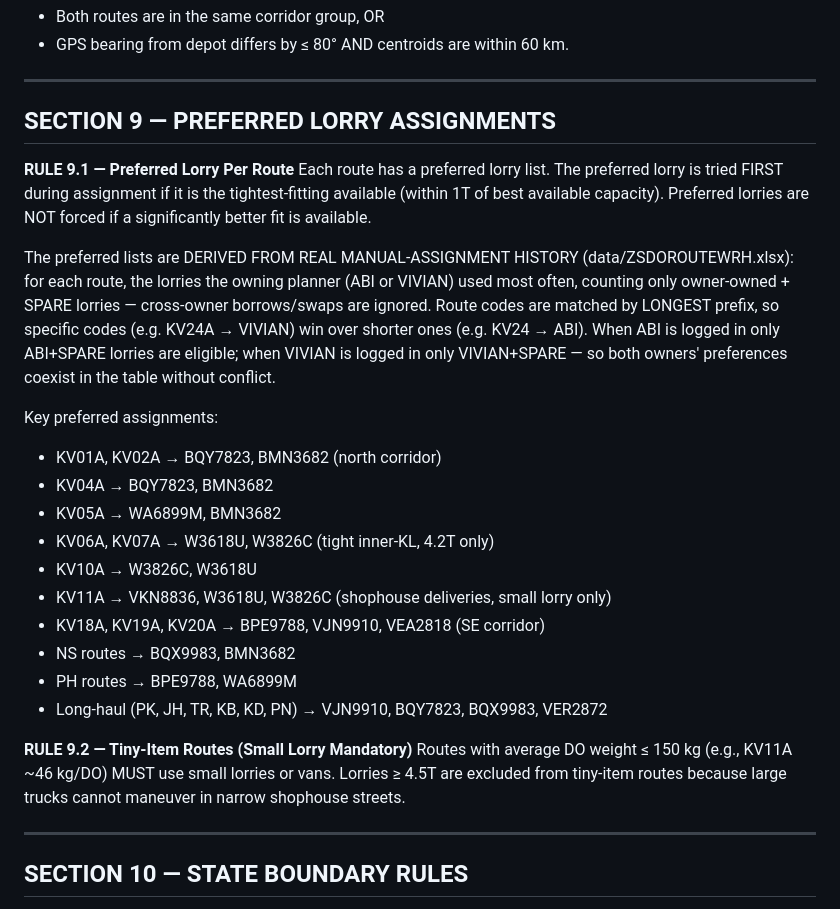
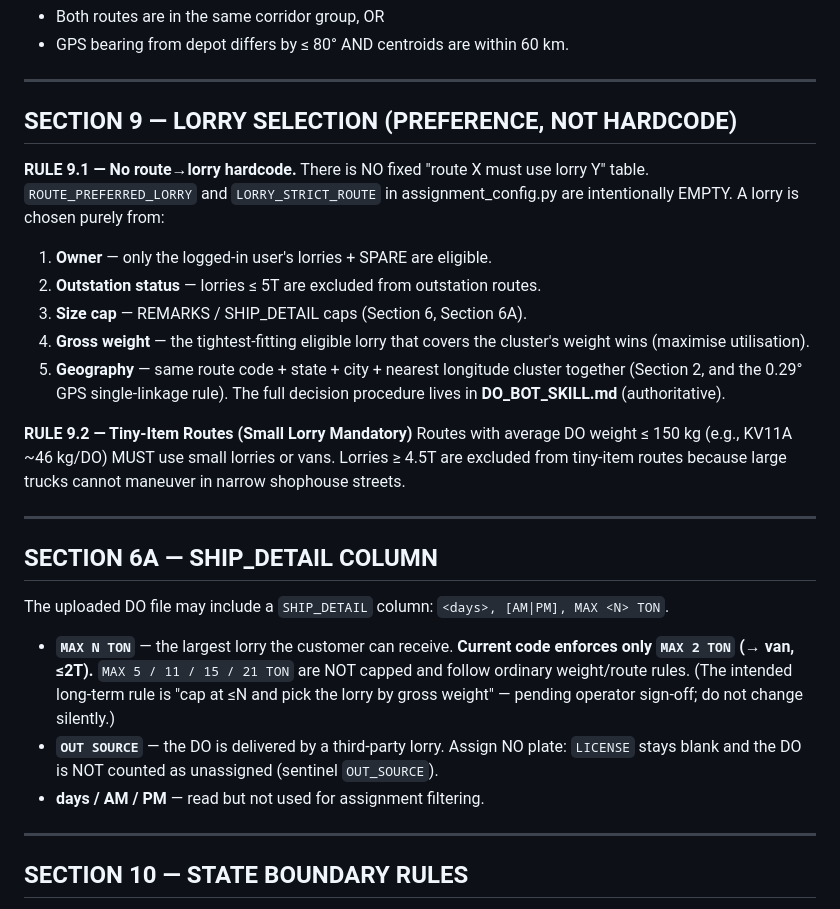
Before and after one commit to AlisonOoi123/DO_bot, a Markdown page: ASSIGNMENT_RULES.md, the part around the change. Rendered like a GitHub page.

```diff
--- a/ASSIGNMENT_RULES.md
+++ b/ASSIGNMENT_RULES.md
@@ -184,33 +184,40 @@ For outstation routes, cross-route sharing is allowed if:
 
 ---
 
-## SECTION 9 — PREFERRED LORRY ASSIGNMENTS
+## SECTION 9 — LORRY SELECTION (PREFERENCE, NOT HARDCODE)
 
-**RULE 9.1 — Preferred Lorry Per Route**
-Each route has a preferred lorry list. The preferred lorry is tried FIRST during assignment if it is the tightest-fitting available (within 1T of best available capacity). Preferred lorries are NOT forced if a significantly better fit is available.
-
-The preferred lists are DERIVED FROM REAL MANUAL-ASSIGNMENT HISTORY (data/ZSDOROUTEWRH.xlsx):
-for each route, the lorries the owning planner (ABI or VIVIAN) used most often,
-counting only owner-owned + SPARE lorries — cross-owner borrows/swaps are ignored.
-Route codes are matched by LONGEST prefix, so specific codes (e.g. KV24A → VIVIAN)
-win over shorter ones (e.g. KV24 → ABI). When ABI is logged in only ABI+SPARE
-lorries are eligible; when VIVIAN is logged in only VIVIAN+SPARE — so both owners'
-preferences coexist in the table without conflict.
-
-Key preferred assignments:
-  - KV01A, KV02A → BQY7823, BMN3682 (north corridor)
-  - KV04A → BQY7823, BMN3682
-  - KV05A → WA6899M, BMN3682
-  - KV06A, KV07A → W3618U, W3826C (tight inner-KL, 4.2T only)
-  - KV10A → W3826C, W3618U
-  - KV11A → VKN8836, W3618U, W3826C (shophouse deliveries, small lorry only)
-  - KV18A, KV19A, KV20A → BPE9788, VJN9910, VEA2818 (SE corridor)
-  - NS routes → BQX9983, BMN3682
-  - PH routes → BPE9788, WA6899M
-  - Long-haul (PK, JH, TR, KB, KD, PN) → VJN9910, BQY7823, BQX9983, VER2872
+**RULE 9.1 — No route→lorry hardcode.**
+There is NO fixed "route X must use lorry Y" table. `ROUTE_PREFERRED_LORRY` and
+`LORRY_STRICT_ROUTE` in assignment_config.py are intentionally EMPTY. A lorry is
+chosen purely from:
+  1. **Owner** — only the logged-in user's lorries + SPARE are eligible.
+  2. **Outstation status** — lorries ≤ 5T are excluded from outstation routes.
+  3. **Size cap** — REMARKS / SHIP_DETAIL caps (Section 6, Section 6A).
+  4. **Gross weight** — the tightest-fitting eligible lorry that covers the
+     cluster's weight wins (maximise utilisation).
+  5. **Geography** — same route code + state + city + nearest longitude cluster
+     together (Section 2, and the 0.29° GPS single-linkage rule).
+The full decision procedure lives in **DO_BOT_SKILL.md** (authoritative).
 
 **RULE 9.2 — Tiny-Item Routes (Small Lorry Mandatory)**
 Routes with average DO weight ≤ 150 kg (e.g., KV11A ~46 kg/DO) MUST use small lorries or vans. Lorries ≥ 4.5T are excluded from tiny-item routes because large trucks cannot maneuver in narrow shophouse streets.
+
+---
+
+## SECTION 6A — SHIP_DETAIL COLUMN
+
+The uploaded DO file may include a `SHIP_DETAIL` column:
+`<days>, [AM|PM], MAX <N> TON`.
+
+- **`MAX N TON`** — the largest lorry the customer can receive. **Current code
+  enforces only `MAX 2 TON` (→ van, ≤2T).** `MAX 5 / 11 / 15 / 21 TON` are NOT
+  capped and follow ordinary weight/route rules. (The intended long-term rule is
+  "cap at ≤N and pick the lorry by gross weight" — pending operator sign-off; do
+  not change silently.)
+- **`OUT SOURCE`** — the DO is delivered by a third-party lorry. Assign NO plate:
+  `LICENSE` stays blank and the DO is NOT counted as unassigned (sentinel
+  `OUT_SOURCE`).
+- **days / AM / PM** — read but not used for assignment filtering.
 
 ---
 
```
Also changed, not shown: DO_BOT_SKILL.md (added, +193 -0 lines).
